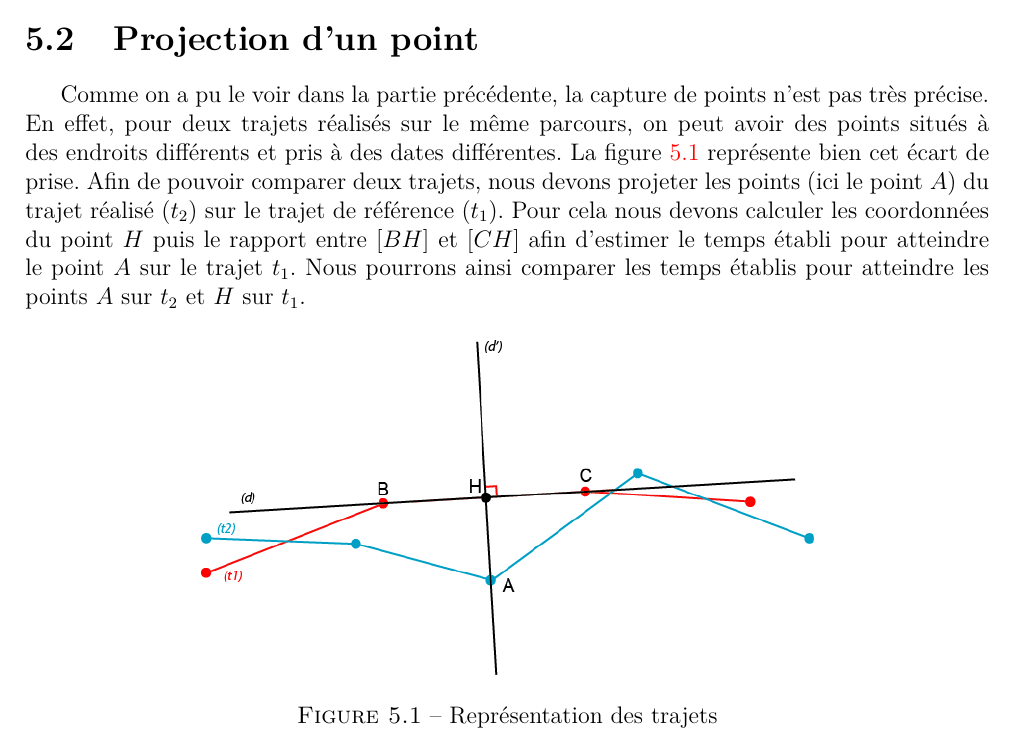
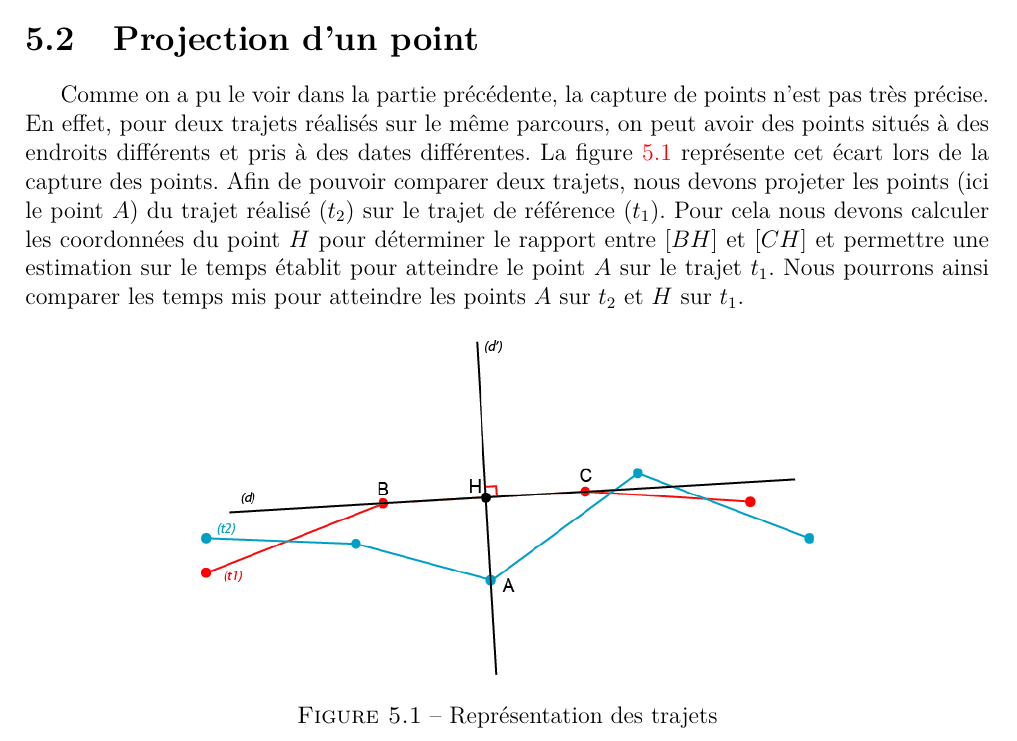
Before and after one commit to Tenacy/AndroidProject, a LaTeX document (Rapport/main.tex, which reads Rapport/chapitre5.tex): part of page 17 of 27, cut so that both start at the same text. Compiled offline with pdfLaTeX.

```diff
--- a/Rapport/chapitre5.tex
+++ b/Rapport/chapitre5.tex
@@ -6,7 +6,7 @@
 \subsection{Le LocationManager}
 
 \section{Projection d'un point}
-Comme on a pu le voir dans la partie précédente, la capture de points n'est pas très précise. En effet, pour deux trajets réalisés sur le même parcours, on peut avoir des points situés à des endroits différents et pris à des dates différentes. La figure \ref{Représentation des trajets} représente bien cet écart de prise. Afin de pouvoir comparer deux trajets, nous devons projeter les points (ici le point $A$) du trajet réalisé ($t_2$) sur le trajet de référence ($t_1$). Pour cela nous devons calculer les coordonnées du point $H$ puis le rapport entre $[BH]$ et $[CH]$ afin d'estimer le temps établi pour atteindre le point $A$ sur le trajet $t_1$. Nous pourrons ainsi comparer les temps établis pour atteindre les points $A$ sur $t_2$ et $H$ sur $t_1$.
+Comme on a pu le voir dans la partie précédente, la capture de points n'est pas très précise. En effet, pour deux trajets réalisés sur le même parcours, on peut avoir des points situés à des endroits différents et pris à des dates différentes. La figure \ref{Représentation des trajets} représente cet écart lors de la capture des points. Afin de pouvoir comparer deux trajets, nous devons projeter les points (ici le point $A$) du trajet réalisé ($t_2$) sur le trajet de référence ($t_1$). Pour cela nous devons calculer les coordonnées du point $H$ pour déterminer le rapport entre $[BH]$ et $[CH]$ et permettre une estimation sur le temps établit pour atteindre le point $A$ sur le trajet $t_1$. Nous pourrons ainsi comparer les temps mis pour atteindre les points $A$ sur $t_2$ et $H$ sur $t_1$.
 
 \begin{img}
 	\includegraphics[scale=1]{img/Trajet.png}
```
Also changed, not shown: Rapport/main.pdf (deleted), Rapport/chapitre5.tex (6 more changed lines), 1 other file.
